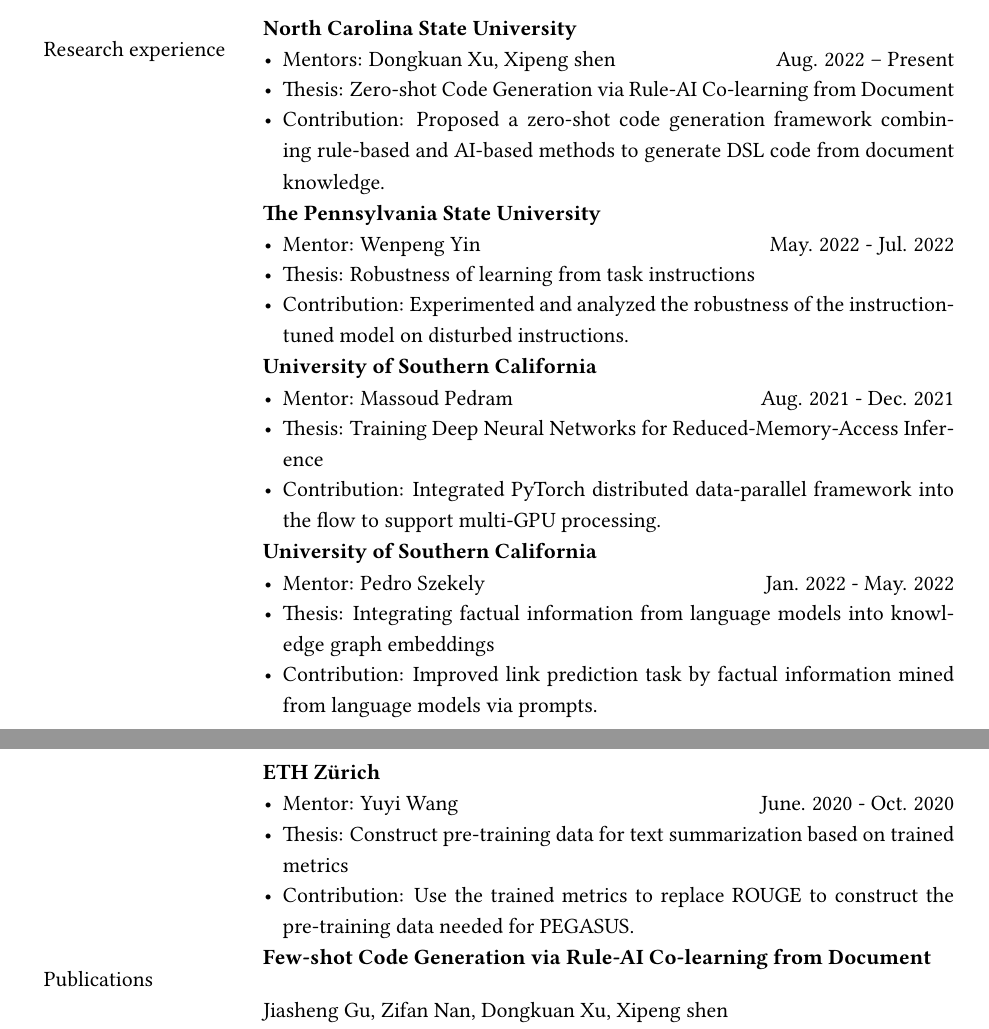
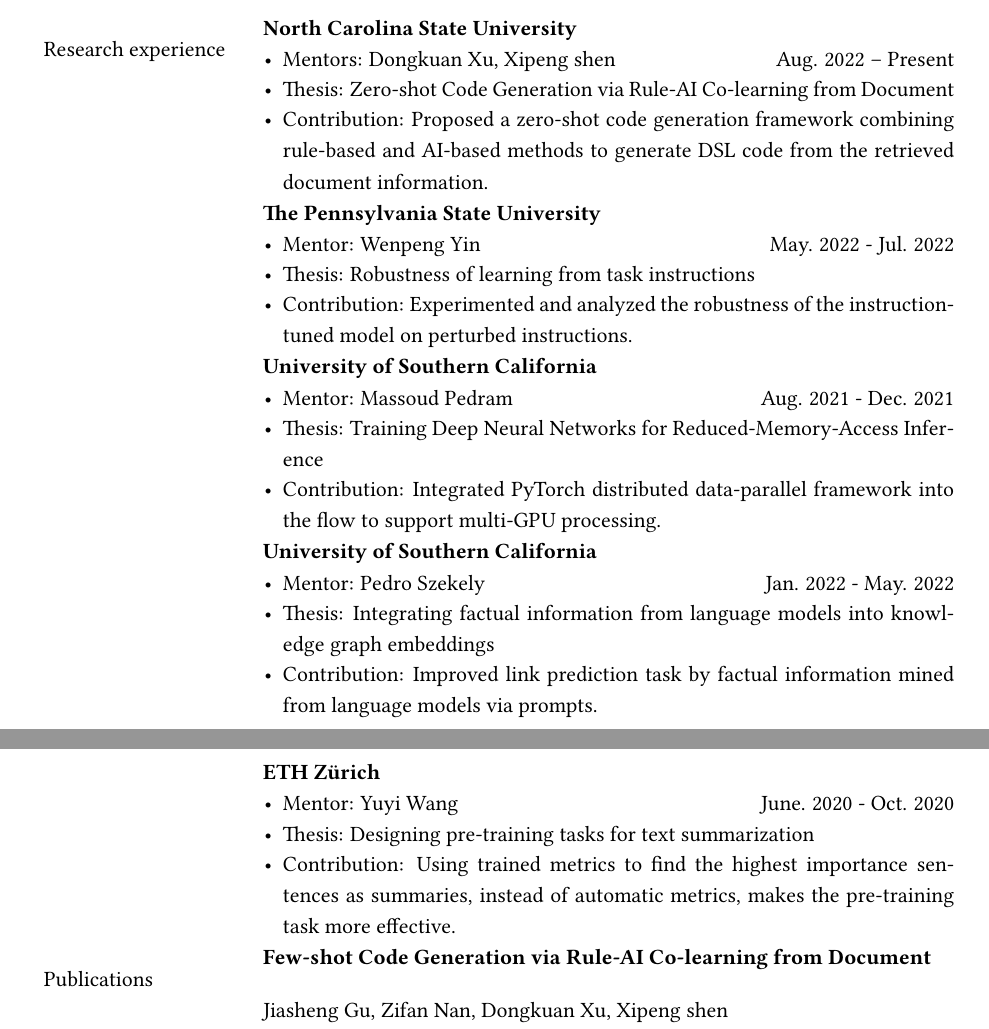
Before and after one commit to jiashenggu/Jiasheng_Gu_CV, a LaTeX CV (Jiasheng_Gu_CV.tex): two parts of pages 1 and 2 of 3, joined at a grey line, cut so that both start at the same text. Compiled offline with pdfLaTeX.

Commit message:
Updates from Overleaf

```diff
--- a/Jiasheng_Gu_CV.tex
+++ b/Jiasheng_Gu_CV.tex
@@ -117,14 +117,14 @@
 &  \begin{itemize}[leftmargin=10pt, itemsep=-5pt, topsep=0pt,before=\textbf{North Carolina State University}]
     \item Mentors: Dongkuan Xu, Xipeng shen \hfill Aug. 2022 -- Present
     \item Thesis: Zero-shot Code Generation via Rule-AI Co-learning from Document
-    \item Contribution: Proposed a zero-shot code generation framework combining rule-based and AI-based methods to generate DSL code from document knowledge.
+    \item Contribution: Proposed a zero-shot code generation framework combining rule-based and AI-based methods to generate DSL code from the retrieved document information.
   \end{itemize}\\
 
 
 &  \begin{itemize}[leftmargin=10pt, itemsep=-5pt, topsep=0pt,before=\textbf{The Pennsylvania State University}]
     \item Mentor: Wenpeng Yin\hfill May. 2022 - Jul. 2022
     \item Thesis: Robustness of learning from task instructions\hfill
-    \item Contribution: Experimented and analyzed the robustness of the instruction-tuned model on disturbed instructions.
+    \item Contribution: Experimented and analyzed the robustness of the instruction-tuned model on perturbed instructions.
   \end{itemize}\\
 
 &  \begin{itemize}[leftmargin=10pt, itemsep=-5pt, topsep=0pt,before=\textbf{University of Southern California}]
@@ -141,8 +141,8 @@
 
 &  \begin{itemize}[leftmargin=10pt, itemsep=-5pt, topsep=0pt,before=\textbf{ETH Zürich}]
     \item Mentor: Yuyi Wang\hfill June. 2020 - Oct. 2020
-    \item Thesis: Construct pre-training data for text summarization based on trained metrics\hfill
-    \item Contribution: Use the trained metrics to replace ROUGE to construct the pre-training data needed for PEGASUS.
+    \item Thesis: Designing pre-training tasks for text summarization\hfill
+    \item Contribution: Using trained metrics to find the highest importance sentences as summaries, instead of automatic metrics, makes the pre-training task more effective.
   \end{itemize}\\
 
 
```
